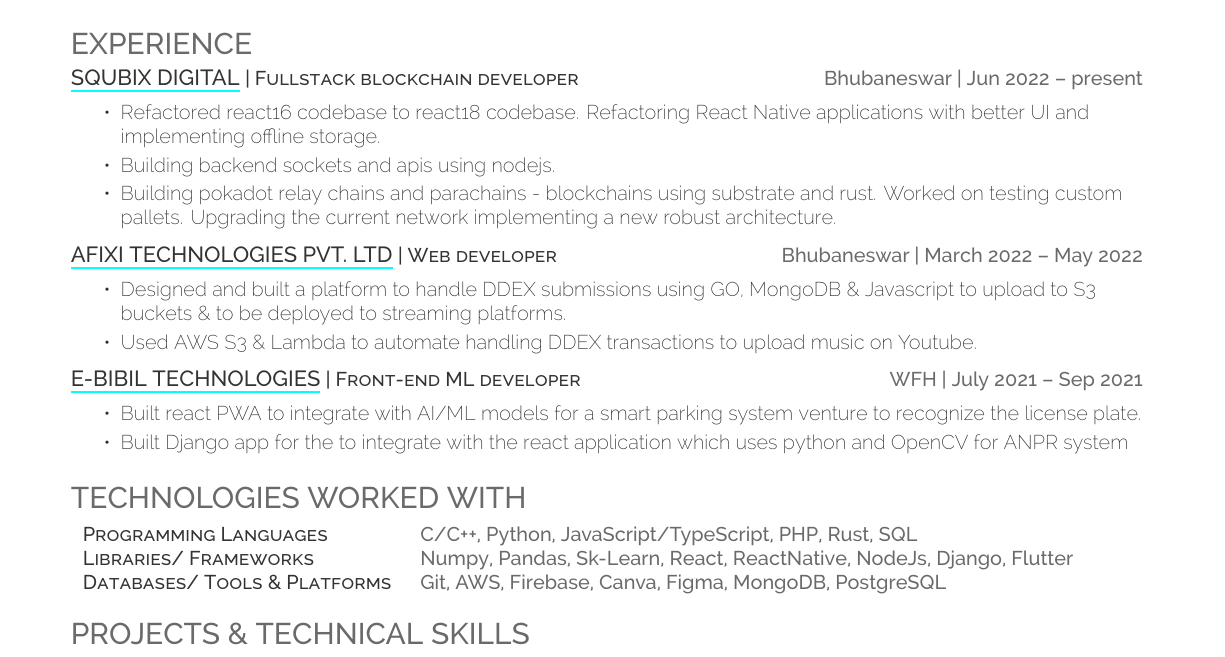
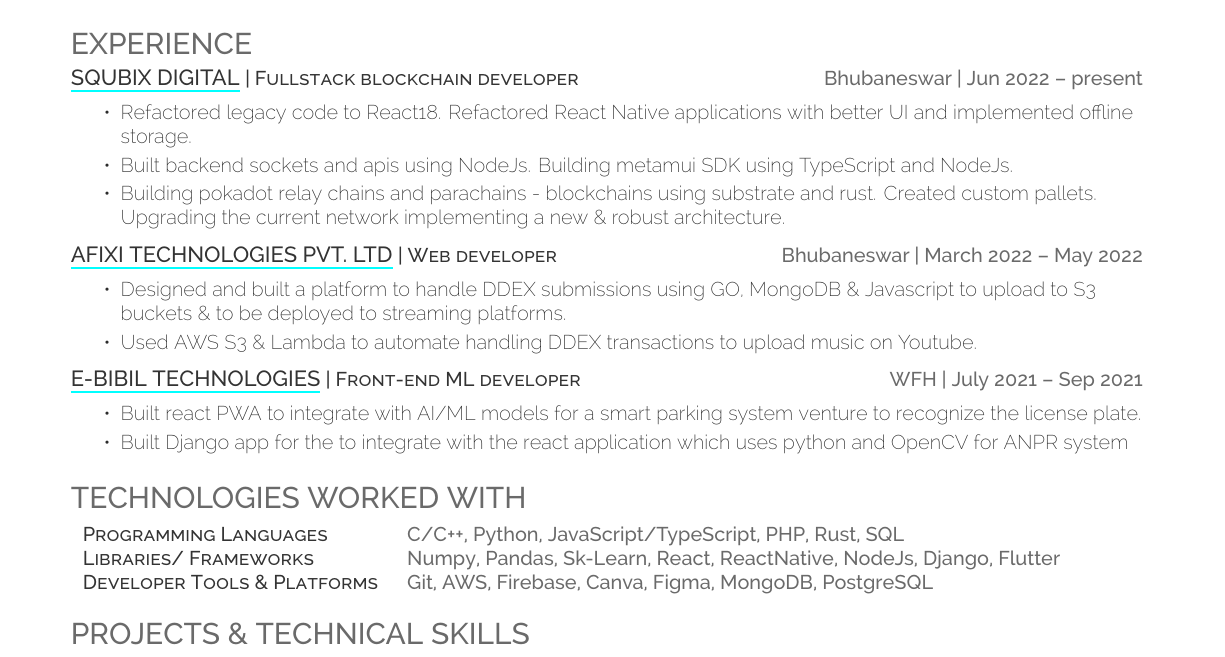
Before and after one commit to fuzzymfx/fuzzymfx.github.io, a LaTeX CV (resume.tex): part of page 1 of 2, cut so that both start at the same text. Compiled offline with XeLaTeX.

Commit message:
Update resume

```diff
--- a/resume.tex
+++ b/resume.tex
@@ -79,9 +79,9 @@
        \section{Experience}
        \runsubsection{\href{http://squibix.com/}{Squbix Digital}}\descript{| Fullstack blockchain developer}\hfill \location{Bhubaneswar | Jun 2022 – present}
            \begin{tightemize}
-            \item Refactored react16 codebase to react18 codebase. Refactoring React Native applications with better UI and implementing offline storage.
-            \item Building backend sockets and apis using nodejs.
-            \item Building pokadot relay chains and parachains - blockchains using substrate and rust. Worked on testing custom pallets. Upgrading the current network implementing a new robust architecture.
+            \item Refactored legacy code to React18. Refactored React Native applications with better UI and implemented offline storage.
+            \item Built backend sockets and apis using NodeJs. Building metamui SDK using TypeScript and NodeJs.
+            \item Building pokadot relay chains and parachains - blockchains using substrate and rust. Created custom pallets. Upgrading the current network implementing a new \& robust architecture.
            \end{tightemize}
            \sectionsep
        \runsubsection{\href{https://www.afixi.com/}{Afixi Technologies Pvt. LTD}}\descript{| Web developer }\hfill \location{Bhubaneswar | March 2022 – May 2022}
@@ -104,9 +104,9 @@
 \section{Technologies worked with}
 \raggedright
 \begin{tabular}{ l l }
-\descript{Programming Languages} & {\location{C/C++, Python, JavaScript/TypeScript, PHP, Rust, SQL}} \\
+\descript{Programming Languages} & {\location{\textbf{C/C++}, \textbf{Python}, JavaScript/TypeScript, PHP, Rust, SQL}} \\
 \descript{Libraries/ Frameworks} & {\location{Numpy, Pandas, Sk-Learn, React, ReactNative, NodeJs, Django, Flutter}} \\
-\descript{Databases/ Tools \& Platforms} & {\location{Git, AWS, Firebase, Canva, Figma, MongoDB, PostgreSQL}} \\
+\descript{Developer Tools \& Platforms} & {\location{Git, AWS, Firebase, Canva, Figma, MongoDB, PostgreSQL}} \\
 \end{tabular}
 \sectionsep
 %%%%%%%%%%%%%%%%%%%%%%%%%%%%%%%%%%%%%%
```
Also changed, not shown: resume.pdf.
